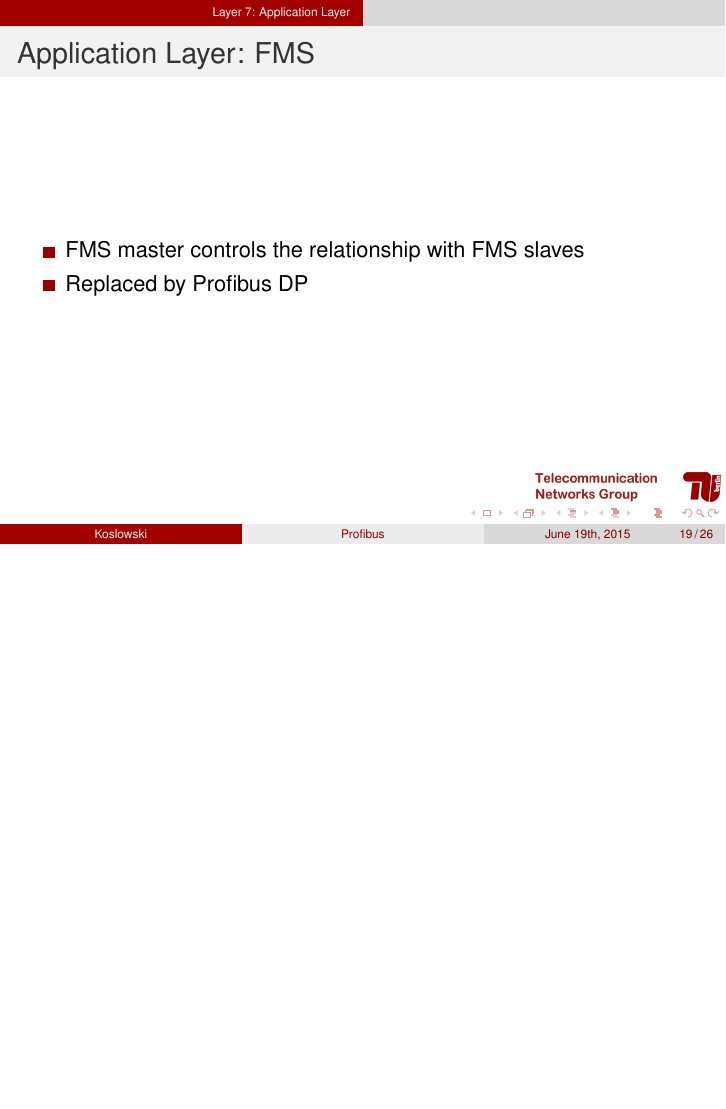
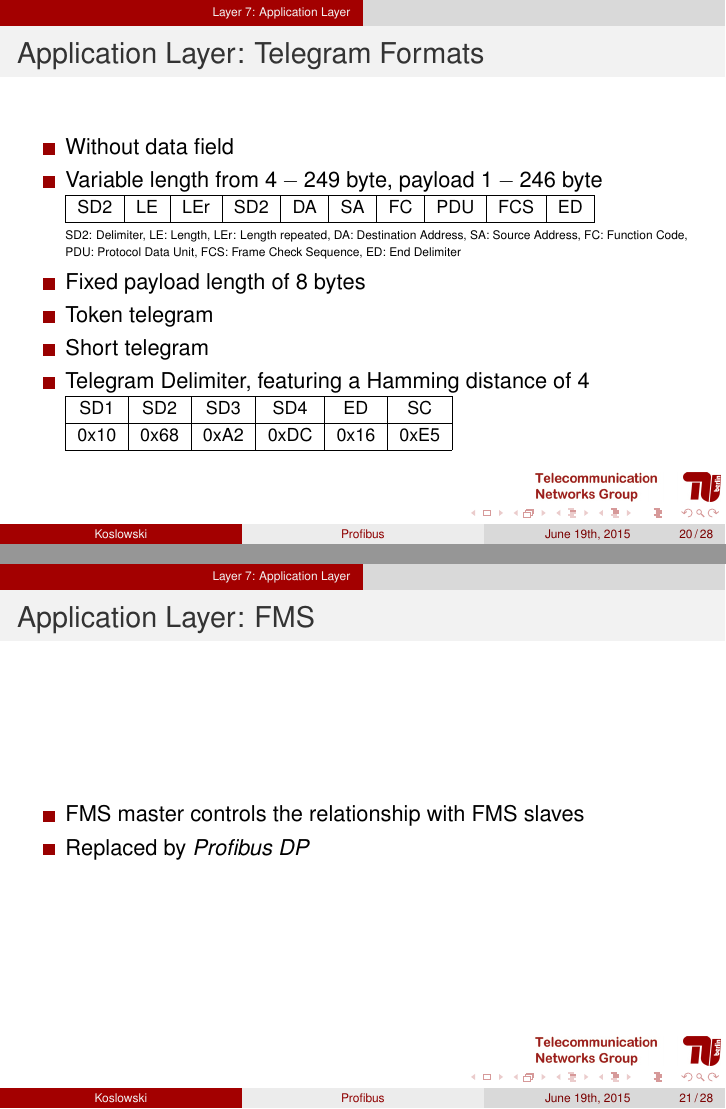
Before and after one commit to xkonni/NES, LaTeX slides (profibus/profibus.tex): page 19 of 26 before the commit and pages 20 and 21 of 28 after it, the two joined at a grey line, the shorter picture padded with empty space. Compiled offline with pdfLaTeX.

Commit message:
profibus: all except PA, User

```diff
--- a/profibus/profibus.tex
+++ b/profibus/profibus.tex
@@ -45,6 +45,7 @@
 \usepackage[T1]{fontenc}
 
 \usepackage{hyperref}
+\usepackage{multicol}
 
 \newcommand{\todo}{\hspace{-2.3pt}$\bullet$ \hspace{5pt}}
 
@@ -334,17 +370,84 @@
 \end{frame}
 
 \begin{frame}
+  \frametitle{Application Layer: Telegram Formats}
+  \begin{itemize}
+    \item Without data field \\
+      % \footnotesize
+      % \begin{tabular}[h]{|c|c|c|c|c|c|}
+      %   \hline
+      %   SD1 & DA & SA & FC & FCS & ED \\
+      %   \hline
+      % \end{tabular}
+      % \vspace{5pt}
+      % \tiny
+      % SD1: Delimiter, DA: Destination Address, SA: Source Address, \\
+      % FC: Function Code, FCS: Frame Check Sequence, ED: End Delimiter
+      % \normalsize
+    \item Variable length from $4-249$ byte, payload $1-246$ byte \\
+      \footnotesize
+      \begin{tabular}[h]{|c|c|c|c|c|c|c|c|c|c|}
+        \hline
+        SD2 & LE & LEr & SD2 & DA & SA & FC & PDU & FCS & ED \\
+        \hline
+      \end{tabular} \\
+      \vspace{3pt}
+      \tiny
+      SD2: Delimiter, LE: Length, LEr: Length repeated, DA: Destination Address,
+      SA: Source Address, FC: Function Code, \\
+      \vspace{-5pt}
+      PDU: Protocol Data Unit, FCS: Frame Check Sequence, ED: End Delimiter
+      \normalsize
+    \item Fixed payload length of $8$ bytes
+      % \footnotesize
+      % \begin{tabular}[h]{|c|c|c|c|c|c|c|}
+      %   \hline
+      %   SD3 & DA & SA & FC & PDU & FCS & ED \\
+      %   \hline
+      % \end{tabular}
+      % \normalsize
+    \item Token telegram
+      % \footnotesize
+      % \begin{tabular}[h]{|c|c|c|}
+      %   \hline
+      %   SD4 & DA & SA \\
+      %   \hline
+      % \end{tabular}
+      % \normalsize
+    \item Short telegram
+      % \footnotesize
+      % \begin{tabular}[h]{|c|}
+      %   \hline
+      %   SDC \\
+      %   \hline
+      % \end{tabular}
+      % \normalsize
+      \hfill \\
+    \item Telegram Delimiter, featuring a Hamming distance of 4 \\
+      \footnotesize
+      \begin{tabular}[h]{|c|c|c|c|c|c|}
+        \hline
+        SD1   & SD2   & SD3   & SD4   & ED    & SC \\
+        \hline
+        0x10  & 0x68  & 0xA2  & 0xDC  & 0x16  & 0xE5 \\
+        \hline
+      \end{tabular}
+      \normalsize
+  \end{itemize}
+\end{frame}
+
+\begin{frame}
   \frametitle{Application Layer: FMS}
   \begin{itemize}
     \item FMS master controls the relationship with FMS slaves
-    \item Replaced by Profibus DP
+    \item Replaced by \textit{Profibus DP}
   \end{itemize}
 \end{frame}
 
 \begin{frame}
   \frametitle{Application Layer: DP}
   \begin{itemize}
-    \item DP masters are separated into classes
+    \item \textit{Profibus DP} masters are separated into classes
       \begin{itemize}
         \item Class 1: control a DP system and the slaves assigned, mostly PLC based
         \item Class 2: tool for commissioning, engineering and maintenance, mostly PC
```
Also changed, not shown: profibus/img/mbp.png (added), profibus/profibus.pdf, profibus/profibus.tex (51 more changed lines).
